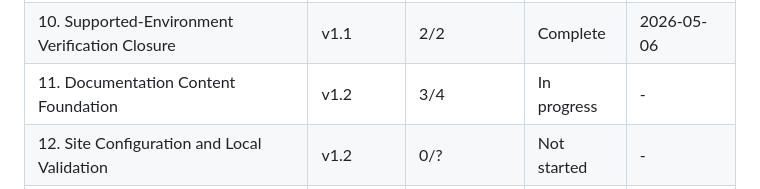
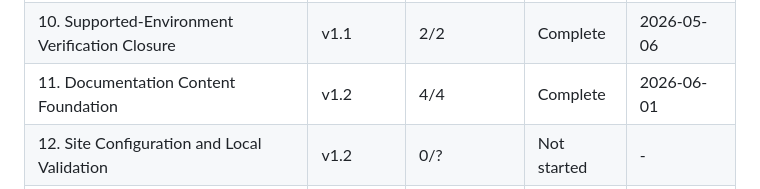
Before and after one commit to DavidZenz/typstR, a Markdown page: .planning/ROADMAP.md, the part around one of its changes. Rendered like a GitHub page.

```diff
--- a/.planning/ROADMAP.md
+++ b/.planning/ROADMAP.md
@@ -254,6 +254,6 @@ Plans:
 | 8. Measured Performance Optimization | v1.1 | 2/2 | Complete | 2026-04-01 |
 | 9. Audit Traceability and Validation Artifact Closure | v1.1 | 2/2 | Complete | 2026-05-05 |
 | 10. Supported-Environment Verification Closure | v1.1 | 2/2 | Complete | 2026-05-06 |
-| 11. Documentation Content Foundation | v1.2 | 3/4 | In progress | - |
+| 11. Documentation Content Foundation | v1.2 | 4/4 | Complete | 2026-06-01 |
 | 12. Site Configuration and Local Validation | v1.2 | 0/? | Not started | - |
 | 13. CI/CD Deployment and Live Site | v1.2 | 0/? | Not started | - |
```
Also changed, not shown: other parts of .planning/ROADMAP.md (+2 -2 lines), .planning/STATE.md (+15 -15 lines), 1 other file.
